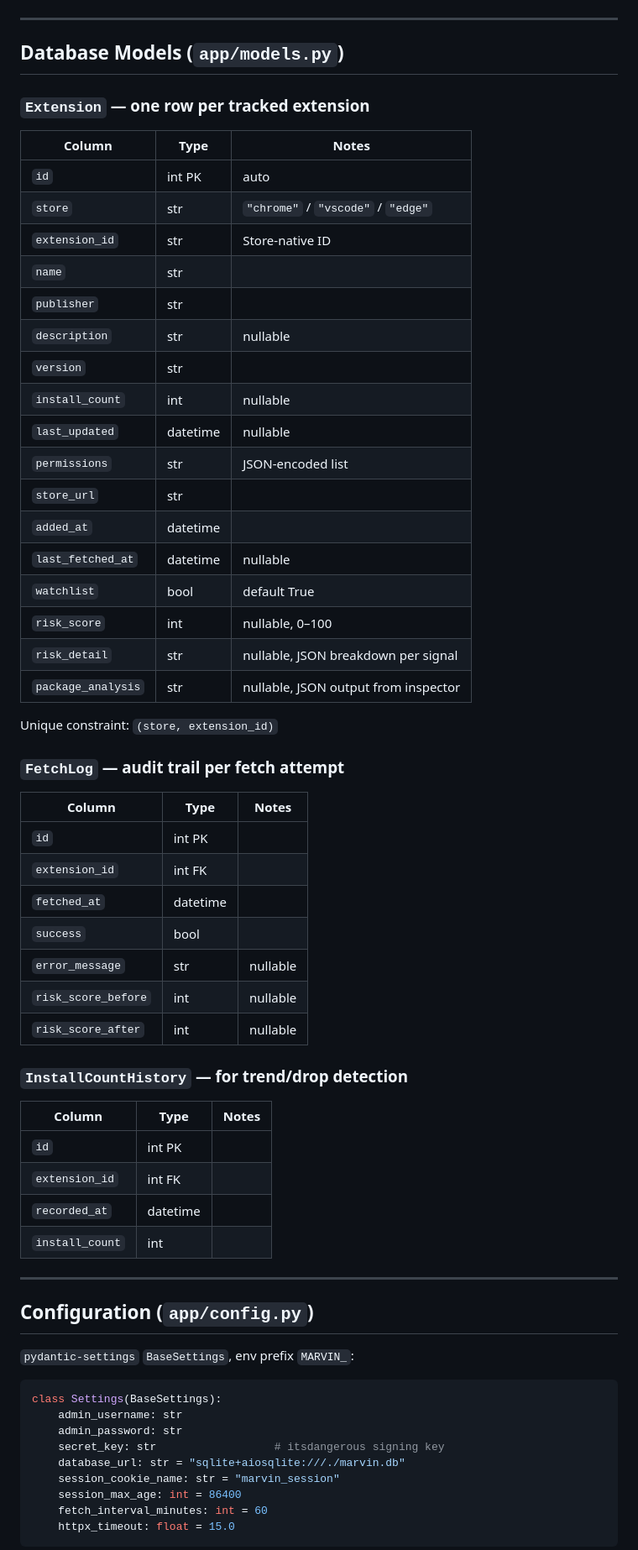
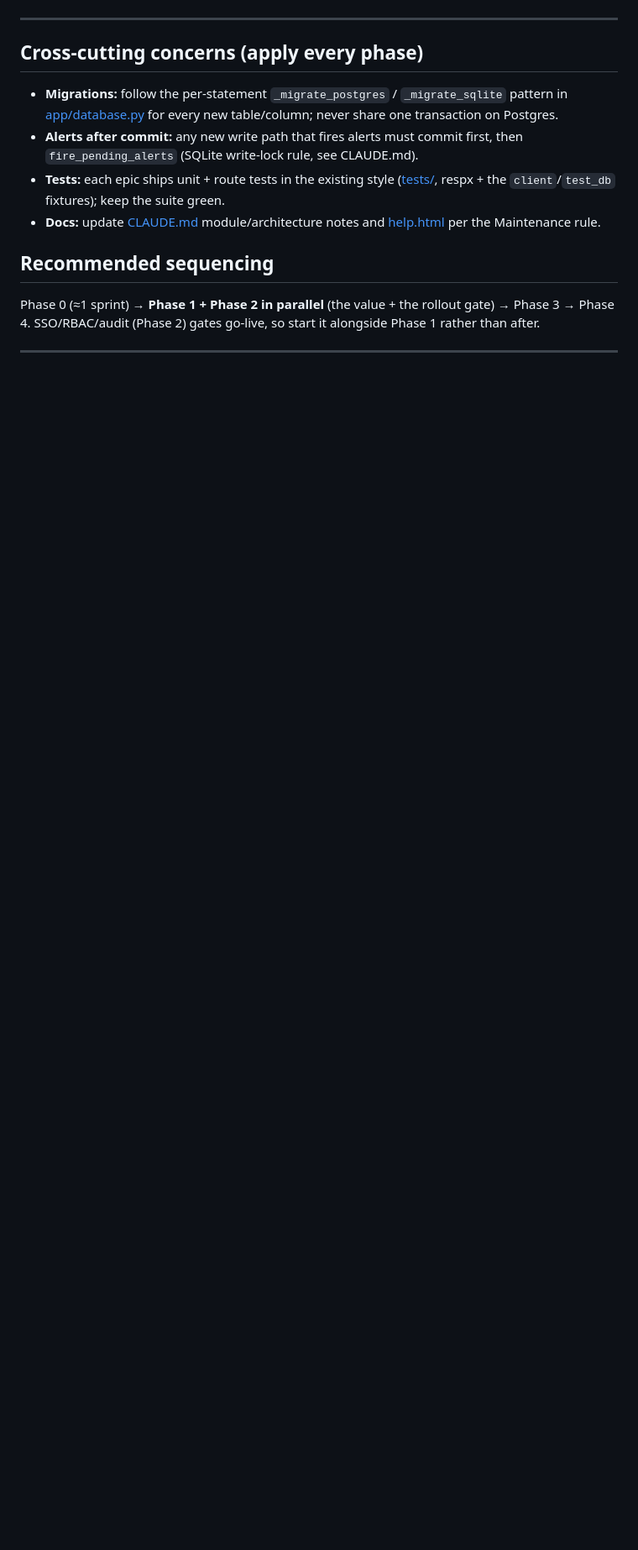
Before and after one commit to IcebergAI/IcebergEBS, a Markdown page: PLAN.md, the part around one of its changes. Shown at 84% size. GitHub-like rendering; blank space fills up the shorter version.

````diff
--- a/PLAN.md
+++ b/PLAN.md
@@ -71,68 +126,19 @@ marvin/
 
 ---
 
-## Database Models (`app/models.py`)
+## Cross-cutting concerns (apply every phase)
+- **Migrations:** follow the per-statement `_migrate_postgres` / `_migrate_sqlite` pattern in
+  [app/database.py](app/database.py) for every new table/column; never share one transaction on Postgres.
+- **Alerts after commit:** any new write path that fires alerts must commit first, then
+  `fire_pending_alerts` (SQLite write-lock rule, see CLAUDE.md).
+- **Tests:** each epic ships unit + route tests in the existing style ([tests/](tests/), respx + the
+  `client`/`test_db` fixtures); keep the suite green.
+- **Docs:** update [CLAUDE.md](CLAUDE.md) module/architecture notes and [help.html](app/templates/help.html)
+  per the Maintenance rule.
 
-### `Extension` — one row per tracked extension
-
-| Column | Type | Notes |
-|---|---|---|
-| `id` | int PK | auto |
-| `store` | str | `"chrome"` / `"vscode"` / `"edge"` |
-| `extension_id` | str | Store-native ID |
-| `name` | str | |
-| `publisher` | str | |
-| `description` | str | nullable |
-| `version` | str | |
-| `install_count` | int | nullable |
-| `last_updated` | datetime | nullable |
-| `permissions` | str | JSON-encoded list |
-| `store_url` | str | |
-| `added_at` | datetime | |
-| `last_fetched_at` | datetime | nullable |
-| `watchlist` | bool | default True |
-| `risk_score` | int | nullable, 0–100 |
-| `risk_detail` | str | nullable, JSON breakdown per signal |
-| `package_analysis` | str | nullable, JSON output from inspector |
-
-Unique constraint: `(store, extension_id)`
-
-### `FetchLog` — audit trail per fetch attempt
-
-| Column | Type | Notes |
-|---|---|---|
-| `id` | int PK | |
-| `extension_id` | int FK | |
-| `fetched_at` | datetime | |
-| `success` | bool | |
-| `error_message` | str | nullable |
-| `risk_score_before` | int | nullable |
-| `risk_score_after` | int | nullable |
-
-### `InstallCountHistory` — for trend/drop detection
-
-| Column | Type | Notes |
-|---|---|---|
-| `id` | int PK | |
-| `extension_id` | int FK | |
-| `recorded_at` | datetime | |
-| `install_count` | int | |
+## Recommended sequencing
+Phase 0 (≈1 sprint) → **Phase 1 + Phase 2 in parallel** (the value + the rollout gate) → Phase 3 →
+Phase 4. SSO/RBAC/audit (Phase 2) gates go-live, so start it alongside Phase 1 rather than after.
 
 ---
 
-## Configuration (`app/config.py`)
-
-`pydantic-settings` `BaseSettings`, env prefix `MARVIN_`:
-
-```python
-class Settings(BaseSettings):
-    admin_username: str
-    admin_password: str
-    secret_key: str                  # itsdangerous signing key
-    database_url: str = "sqlite+aiosqlite:///./marvin.db"
-    session_cookie_name: str = "marvin_session"
-    session_max_age: int = 86400
-    fetch_interval_minutes: int = 60
-    httpx_timeout: float = 15.0
-```
-
````
Also changed, not shown: other parts of PLAN.md (+131 -314 lines).
